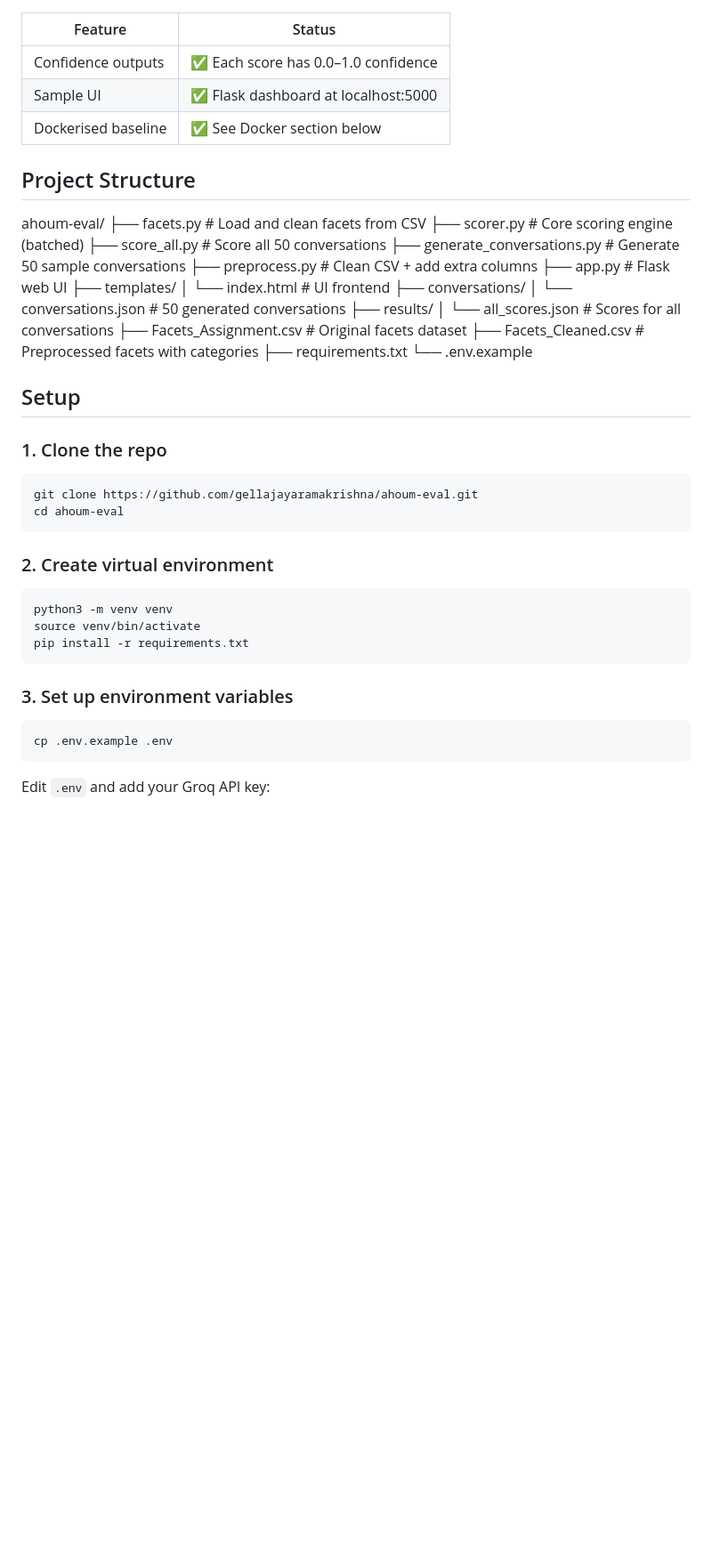
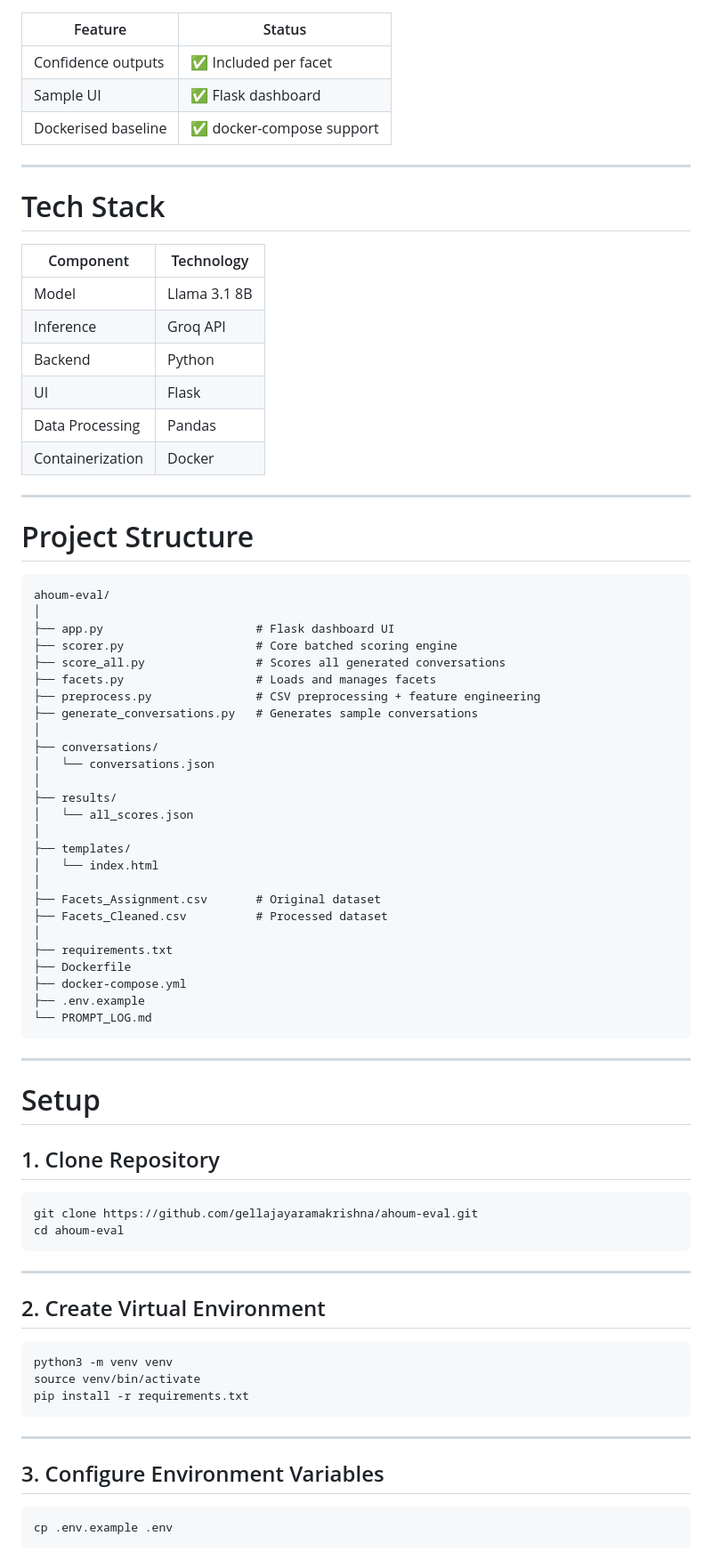
Before and after one commit to gellajayaramakrishna/ahoum-eval, a Markdown page: README.md, the part around one of its changes. Shown at 89% size. Rendered like a GitHub page; blank space fills up the shorter version.

````diff
--- a/README.md
+++ b/README.md
@@ -45,48 +78,82 @@ score_conversation(conversation, facets, batch_size=30)
 
 | Feature | Status |
 |---|---|
-| Confidence outputs | ✅ Each score has 0.0–1.0 confidence |
-| Sample UI | ✅ Flask dashboard at localhost:5000 |
-| Dockerised baseline | ✅ See Docker section below |
+| Confidence outputs | ✅ Included per facet |
+| Sample UI | ✅ Flask dashboard |
+| Dockerised baseline | ✅ docker-compose support |
 
-## Project Structure
+---
 
+# Tech Stack
+
+| Component | Technology |
+|---|---|
+| Model | Llama 3.1 8B |
+| Inference | Groq API |
+| Backend | Python |
+| UI | Flask |
+| Data Processing | Pandas |
+| Containerization | Docker |
+
+---
+
+# Project Structure
+
+```text
 ahoum-eval/
-├── facets.py                 # Load and clean facets from CSV
-├── scorer.py                 # Core scoring engine (batched)
-├── score_all.py              # Score all 50 conversations
-├── generate_conversations.py # Generate 50 sample conversations
-├── preprocess.py             # Clean CSV + add extra columns
-├── app.py                    # Flask web UI
+│
+├── app.py                      # Flask dashboard UI
+├── scorer.py                   # Core batched scoring engine
+├── score_all.py                # Scores all generated conversations
+├── facets.py                   # Loads and manages facets
+├── preprocess.py               # CSV preprocessing + feature engineering
+├── generate_conversations.py   # Generates sample conversations
+│
+├── conversations/
+│   └── conversations.json
+│
+├── results/
+│   └── all_scores.json
+│
 ├── templates/
-│   └── index.html            # UI frontend
-├── conversations/
-│   └── conversations.json    # 50 generated conversations
-├── results/
-│   └── all_scores.json       # Scores for all conversations
-├── Facets_Assignment.csv     # Original facets dataset
-├── Facets_Cleaned.csv        # Preprocessed facets with categories
+│   └── index.html
+│
+├── Facets_Assignment.csv       # Original dataset
+├── Facets_Cleaned.csv          # Processed dataset
+│
 ├── requirements.txt
-└── .env.example
+├── Dockerfile
+├── docker-compose.yml
+├── .env.example
+└── PROMPT_LOG.md
+```
 
-## Setup
+---
 
-### 1. Clone the repo
+# Setup
+
+## 1. Clone Repository
+
 ```bash
 git clone https://github.com/gellajayaramakrishna/ahoum-eval.git
 cd ahoum-eval
 ```
 
-### 2. Create virtual environment
+---
+
+## 2. Create Virtual Environment
+
 ```bash
 python3 -m venv venv
 source venv/bin/activate
 pip install -r requirements.txt
 ```
 
-### 3. Set up environment variables
+---
+
+## 3. Configure Environment Variables
+
 ```bash
 cp .env.example .env
 ```
-Edit `.env` and add your Groq API key:
 
````
Also changed, not shown: other parts of README.md (+186 -31 lines).
